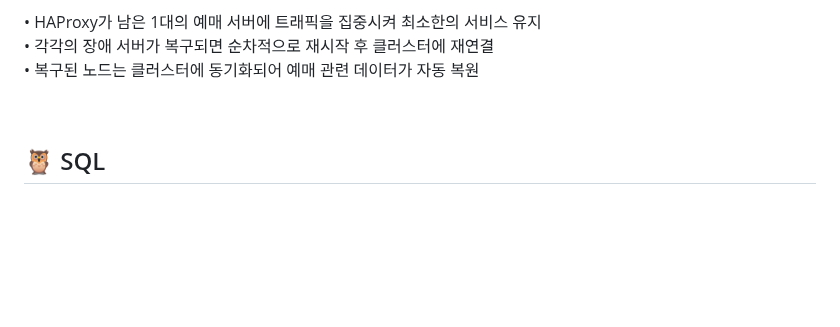
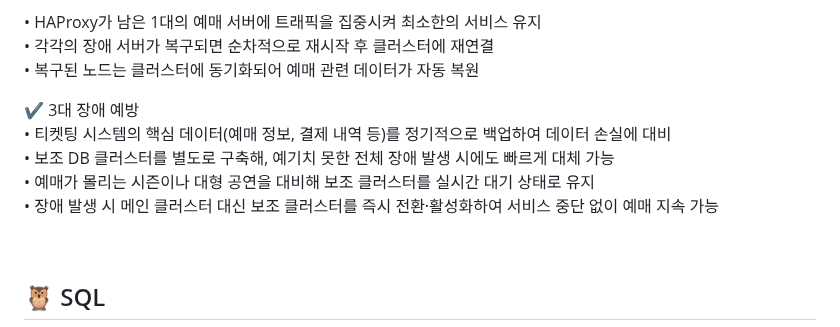
Before and after one commit to beyond-sw-camp/be17-4th-Picketnologia-Picket, a Markdown page: README.md, the part around the change. GitHub-like rendering; folded sections open; blank space fills up the shorter version.

```diff
--- a/README.md
+++ b/README.md
@@ -153,6 +153,12 @@
 • 각각의 장애 서버가 복구되면 순차적으로 재시작 후 클러스터에 재연결
 • 복구된 노드는 클러스터에 동기화되어 예매 관련 데이터가 자동 복원
 
+✔️ 3대 장애 예방
+• 티켓팅 시스템의 핵심 데이터(예매 정보, 결제 내역 등)를 정기적으로 백업하여 데이터 손실에 대비
+• 보조 DB 클러스터를 별도로 구축해, 예기치 못한 전체 장애 발생 시에도 빠르게 대체 가능
+• 예매가 몰리는 시즌이나 대형 공연을 대비해 보조 클러스터를 실시간 대기 상태로 유지
+• 장애 발생 시 메인 클러스터 대신 보조 클러스터를 즉시 전환·활성화하여 서비스 중단 없이 예매 지속 가능
+
 </details>
 <br />
 
```
